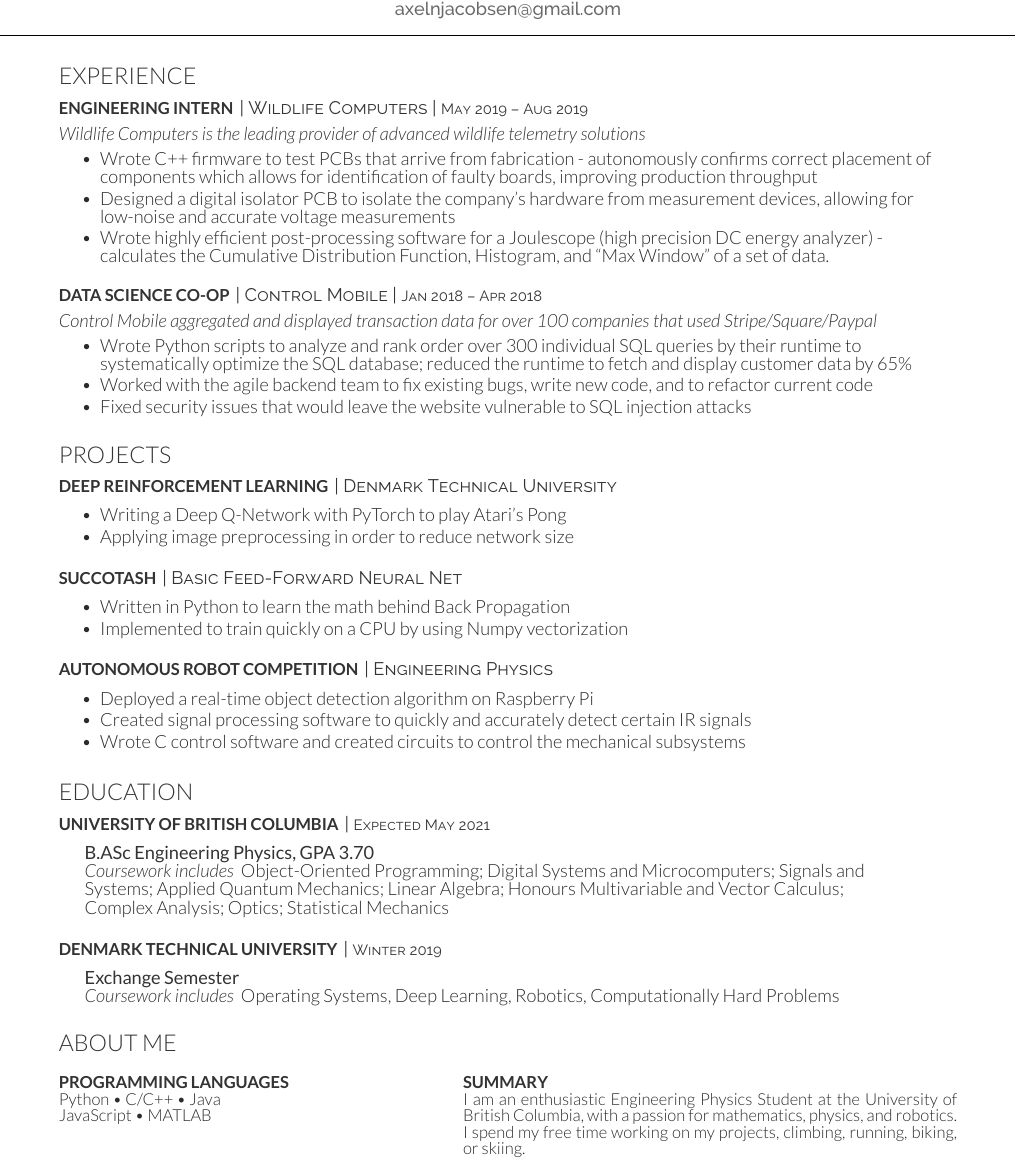
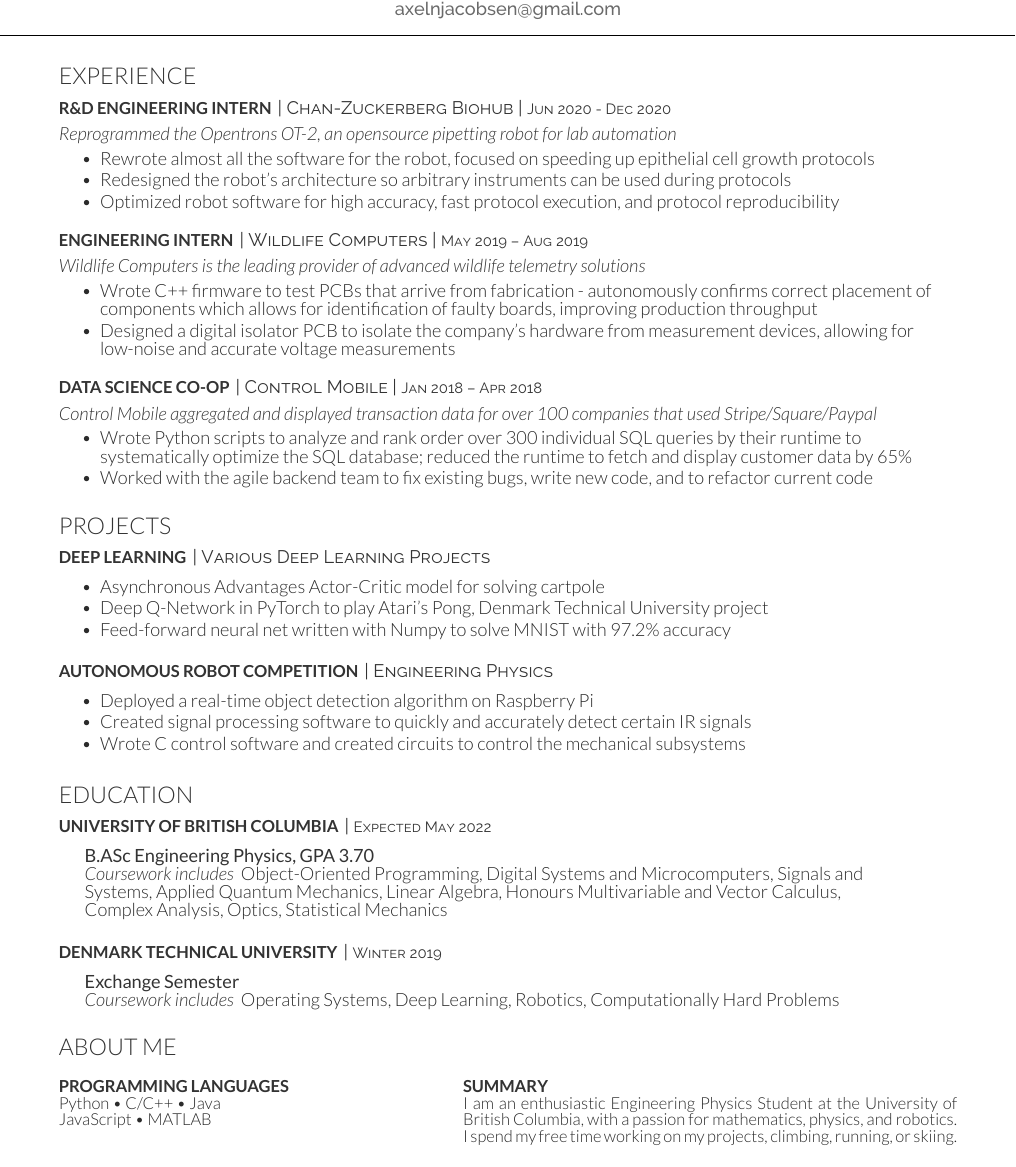
Before and after one commit to Axel-Jacobsen/Resume, a LaTeX CV (AJacobsenResume.tex): part of the page, cut so that both start at the same text. Compiled offline with XeLaTeX.

Commit message:
1st draft

```diff
--- a/AJacobsenResume.tex
+++ b/AJacobsenResume.tex
@@ -1,37 +1,32 @@
-%%%%%%%%%%%%%%%%%%%%%%%%%%%%%%%%%%%%%%%
-% This is a modified ONE COLUMN version of
-% the following template:
-%
-% Deedy - One Page Two Column Resume
-% LaTeX Template
-% Version 1.1 (30/4/2014)
-%
-% Original author:
+% Original template author:
 % Debarghya Das (http://debarghyadas.com)
 %
 % Original repository:
 % https://github.com/deedydas/Deedy-Resume
 %
-% IMPORTANT: THIS TEMPLATE NEEDS TO BE COMPILED WITH XeLaTeX
-%
-% This template uses several fonts not included with Windows/Linux by
-% default. If you get compilation errors saying a font is missing, find the line
-% on which the font is used and either change it to a font included with your
-% operating system or comment the line out to use the default font.
-%
-%%%%%%%%%%%%%%%%%%%%%%%%%%%%%%%%%%%%%%
+% Modifications and my personal history:
+% Me
 
 \documentclass[]{deedy-resume-openfont}
-    \setlength{\parskip}{.4em}
-    \thispagestyle{empty}
+\setlength{\parskip}{.4em}
+\thispagestyle{empty}
 
 \begin{document}
 
-\namesection{}{Axel Jacobsen}{\urlstyle{same}\url{axel-jacobsen.github.io} | \urlstyle{same}\url{linkedin.com/in/Axel-Jacobsen} \\
-\href{mailto:axelnjacobsen@gmail.com}{axelnjacobsen@gmail.com}}
-
+\namesection{}{Axel Jacobsen}{\urlstyle{same}\url{axel-jacobsen.github.io} | \urlstyle{same}\url{linkedin.com/in/Axel-Jacobsen} \\ \href{mailto:axelnjacobsen@gmail.com}{axelnjacobsen@gmail.com}}
 
 \section{Experience}
+
+\runsubsection{R\&D Engineering Intern}
+\descript{| Chan-Zuckerberg Biohub | \small{Jun 2020 - Dec 2020}}
+\customit{Reprogrammed the \href{https://opentrons.com/ot-2/}{Opentrons OT-2}, an opensource pipetting robot for lab automation}
+\begin{tightemize}
+	\item Rewrote almost all the software for the robot, focused on speeding up epithelial cell growth protocols
+	\item Redesigned the robot's architecture so arbitrary instruments can be used during protocols
+	\item Optimized robot software for high accuracy, fast protocol execution, and protocol reproducibility
+\end{tightemize}
+
+\vspace{8pt}
 
 \runsubsection{Engineering Intern}
 \descript{| Wildlife Computers | \small{May 2019 – Aug 2019} }
@@ -39,7 +34,6 @@
 \begin{tightemize}
     \item Wrote C++ firmware to test PCBs that arrive from fabrication - autonomously confirms correct placement of components which allows for identification of faulty boards, improving production throughput
     \item Designed a digital isolator PCB to isolate the company's hardware from measurement devices, allowing for low-noise and accurate voltage measurements
-    \item Wrote highly efficient post-processing software for a Joulescope (high precision DC energy analyzer) - calculates the Cumulative Distribution Function, Histogram, and ``Max Window" of a set of data.
 \end{tightemize}
 \vspace{8pt}
 
@@ -49,33 +43,24 @@
 \begin{tightemize}
     \item Wrote Python scripts to analyze and rank order over 300 individual SQL queries by their runtime to systematically optimize the SQL database; reduced the runtime to fetch and display customer data by 65\%
     \item Worked with the agile backend team to fix existing bugs, write new code, and to refactor current code
-    \item Fixed security issues that would leave the website vulnerable to SQL injection attacks
 \end{tightemize}
 \vspace{12pt}
 
 
 \section{Projects}
 
-\runsubsection{Deep Reinforcement Learning}
-\descript{| Denmark Technical University \hfill}
+\runsubsection{Deep Learning}
+\descript{| Various Deep Learning Projects\hfill}
 \begin{tightemize}
-    \item Writing a Deep Q-Network with PyTorch to play Atari's Pong
-    \item Applying image preprocessing in order to reduce network size
-\end{tightemize}
-
-\vspace{8pt}
-
-\runsubsection{Succotash}
-\descript{| Basic Feed-Forward Neural Net}
-\begin{tightemize}
-    \item Written in Python to learn the math behind Back Propagation
-    \item Implemented to train quickly on a CPU by using Numpy vectorization
+	\item Asynchronous Advantages Actor-Critic model for solving cartpole
+    \item Deep Q-Network in PyTorch to play Atari's Pong, Denmark Technical University project
+	\item Feed-forward neural net written with Numpy to solve MNIST with 97.2\% accuracy
 \end{tightemize}
 
 \vspace{8pt}
 
 \runsubsection{Autonomous Robot Competition}
-\descript{| Engineering Physics \hfill}
+\descript{| Engineering Physics\hfill}
 \begin{tightemize}
     \item Deployed a real-time object detection algorithm on Raspberry Pi
     \item Created signal processing software to quickly and accurately detect certain IR signals
@@ -84,13 +69,14 @@
 
 \vspace{12pt}
 
+
 \section{Education}
 
 \runsubsection{University of British Columbia}
-\descript{| \small Expected May 2021}
+\descript{| \small Expected May 2022}
 \begin{adjustwidth}{0.55cm}{1.25cm}
     \custombold{B.ASc Engineering Physics, GPA 3.70} \\
-    \customit{Coursework includes} Object-Oriented Programming; Digital Systems and Microcomputers; Signals and Systems; Applied Quantum Mechanics; Linear Algebra; Honours Multivariable and Vector Calculus; Complex Analysis; Optics; Statistical Mechanics
+    \customit{Coursework includes} Object-Oriented Programming, Digital Systems and Microcomputers, Signals and Systems, Applied Quantum Mechanics, Linear Algebra, Honours Multivariable and Vector Calculus, Complex Analysis, Optics, Statistical Mechanics
 \end{adjustwidth}
 \vspace{8pt}
 
@@ -113,7 +100,7 @@
 \hfill
 \begin{minipage}[t]{.55\textwidth}
     \runsubsection{Summary} \\
-    I am an enthusiastic Engineering Physics Student at the University of British Columbia, with a passion for mathematics, physics, and robotics. I spend my free time working on my projects, climbing, running, biking, or skiing.
+    I am an enthusiastic Engineering Physics Student at the University of British Columbia, with a passion for mathematics, physics, and robotics. I spend my free time working on my projects, climbing, running, or skiing.
 \end{minipage}
 
 \end{document}  \documentclass[]{article}
```
Also changed, not shown: AJacobsenResume.pdf, AJacobsenResume.tex (1 more changed lines).
